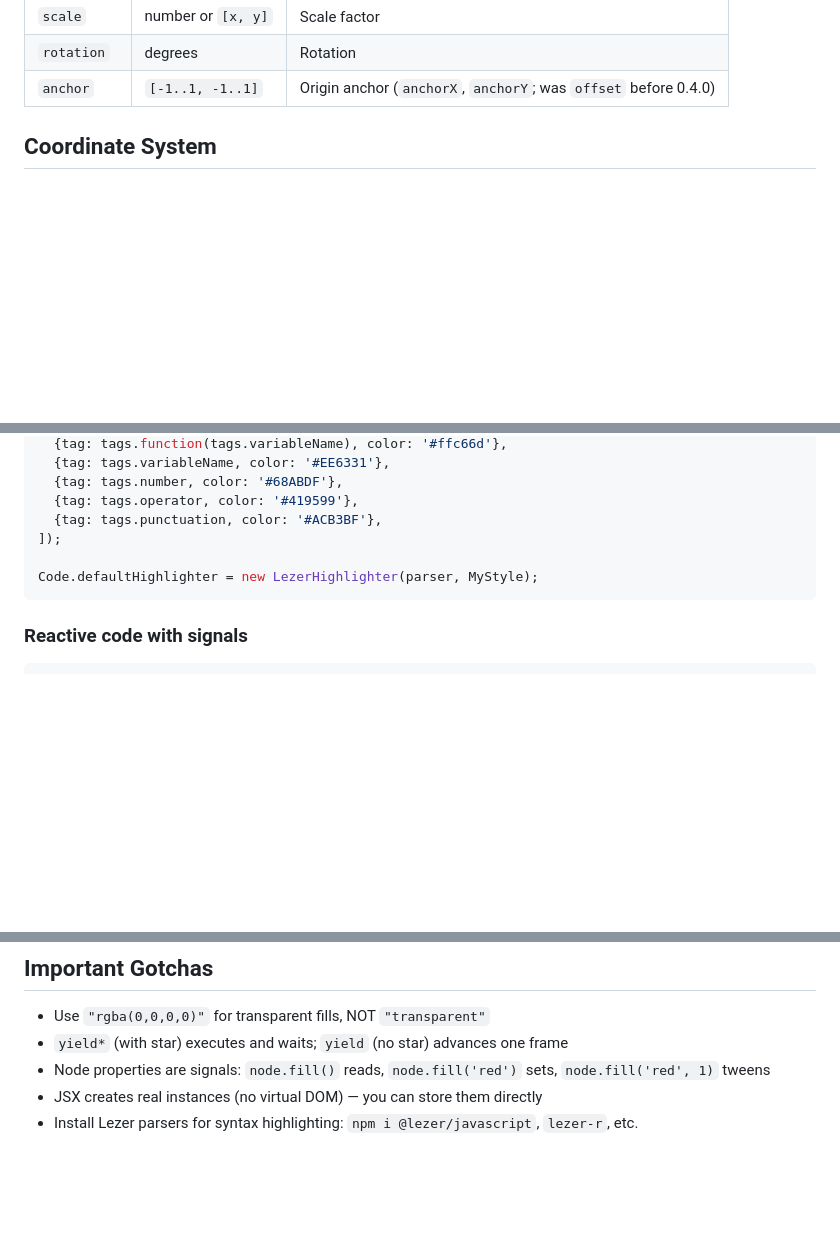
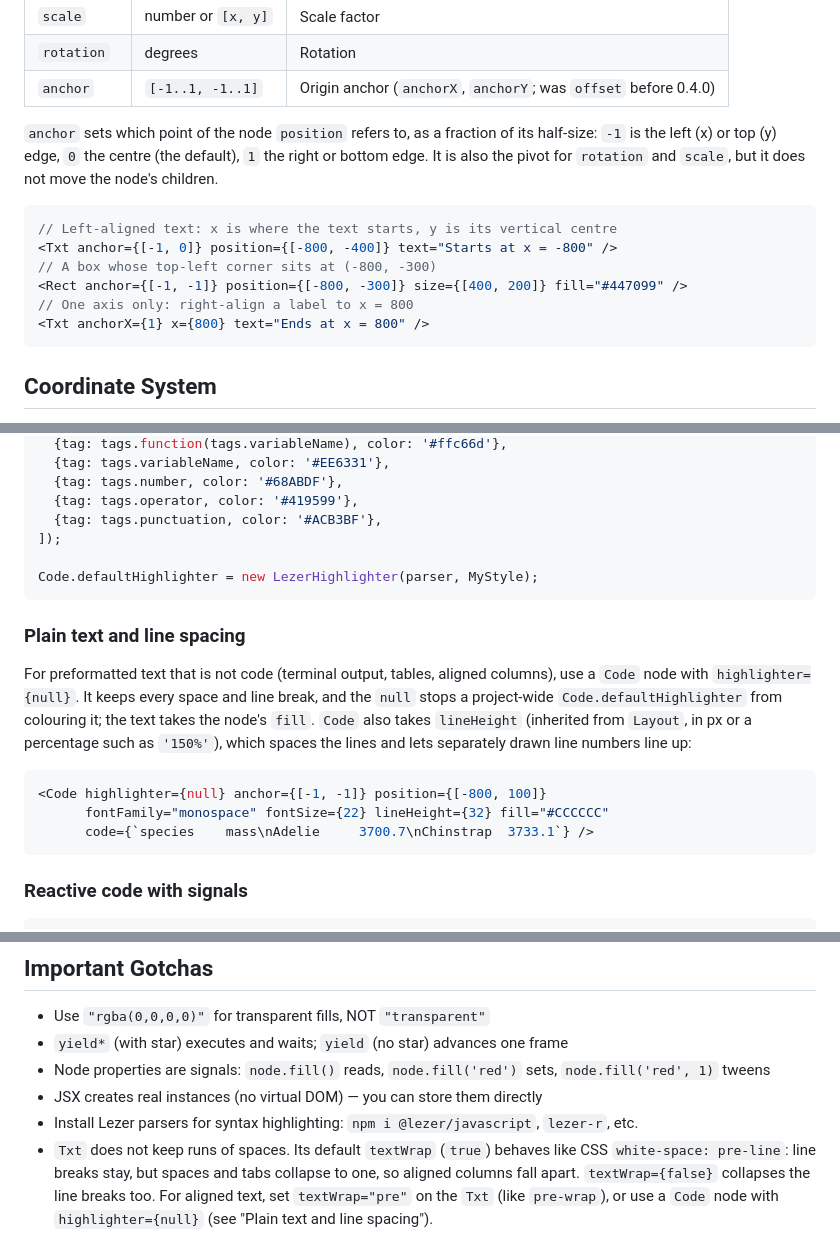
Before and after one commit to andrie/quarto-canvas-commons-skill, a Markdown page: skills/motion-canvas-api/SKILL.md, 3 parts joined by grey strips. Rendered like a GitHub page; blank space fills up the shorter version.

Commit message:
docs(motion-canvas-api): Txt whitespace, plain Code with lineHeight, and anchor examples
Checked against the 0.4.0 source and a rendered scene: Txt's default
textWrap keeps line breaks but collapses runs of spaces (pre-line),
textWrap={false} collapses both, and textWrap="pre" or a Code node with
highlighter={null} keeps alignment. Code takes lineHeight from Layout.
The common-properties section now shows anchor, anchorX and anchorY.
Authoring gets a pointer for terminal output and aligned text.

Co-Authored-By: Claude Opus 5.5 <noreply@anthropic.com>

````diff
--- a/skills/motion-canvas-api/SKILL.md
+++ b/skills/motion-canvas-api/SKILL.md
@@ -78,6 +78,17 @@ All nodes inheriting from Layout support:
 | `scale` | number or `[x, y]` | Scale factor |
 | `rotation` | degrees | Rotation |
 | `anchor` | `[-1..1, -1..1]` | Origin anchor (`anchorX`, `anchorY`; was `offset` before 0.4.0) |
+
+`anchor` sets which point of the node `position` refers to, as a fraction of its half-size: `-1` is the left (x) or top (y) edge, `0` the centre (the default), `1` the right or bottom edge. It is also the pivot for `rotation` and `scale`, but it does not move the node's children.
+
+```tsx
+// Left-aligned text: x is where the text starts, y is its vertical centre
+<Txt anchor={[-1, 0]} position={[-800, -400]} text="Starts at x = -800" />
+// A box whose top-left corner sits at (-800, -300)
+<Rect anchor={[-1, -1]} position={[-800, -300]} size={[400, 200]} fill="#447099" />
+// One axis only: right-align a label to x = 800
+<Txt anchorX={1} x={800} text="Ends at x = 800" />
+```
 
 ## Coordinate System
 
@@ -340,6 +351,16 @@ const MyStyle = HighlightStyle.define([
 Code.defaultHighlighter = new LezerHighlighter(parser, MyStyle);
 ```
 
+### Plain text and line spacing
+
+For preformatted text that is not code (terminal output, tables, aligned columns), use a `Code` node with `highlighter={null}`. It keeps every space and line break, and the `null` stops a project-wide `Code.defaultHighlighter` from colouring it; the text takes the node's `fill`. `Code` also takes `lineHeight` (inherited from `Layout`, in px or a percentage such as `'150%'`), which spaces the lines and lets separately drawn line numbers line up:
+
+```tsx
+<Code highlighter={null} anchor={[-1, -1]} position={[-800, 100]}
+      fontFamily="monospace" fontSize={22} lineHeight={32} fill="#CCCCCC"
+      code={`species    mass\nAdelie     3700.7\nChinstrap  3733.1`} />
+```
+
 ### Reactive code with signals
 ```typescript
 import {CODE} from '@canvas-commons/2d';
@@ -435,3 +456,4 @@ const bottomLeft = tri().vertex(2);
 - Node properties are signals: `node.fill()` reads, `node.fill('red')` sets, `node.fill('red', 1)` tweens
 - JSX creates real instances (no virtual DOM) — you can store them directly
 - Install Lezer parsers for syntax highlighting: `npm i @lezer/javascript`, `lezer-r`, etc.
+- `Txt` does not keep runs of spaces. Its default `textWrap` (`true`) behaves like CSS `white-space: pre-line`: line breaks stay, but spaces and tabs collapse to one, so aligned columns fall apart. `textWrap={false}` collapses the line breaks too. For aligned text, set `textWrap="pre"` on the `Txt` (like `pre-wrap`), or use a `Code` node with `highlighter={null}` (see "Plain text and line spacing").
````
Also changed, not shown: skills/motion-canvas-authoring/SKILL.md (+4 -0 lines).
